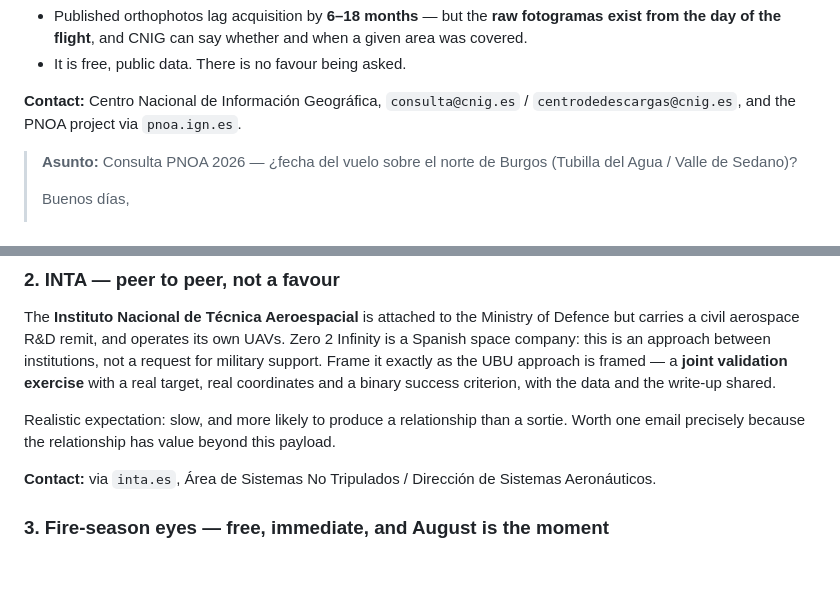
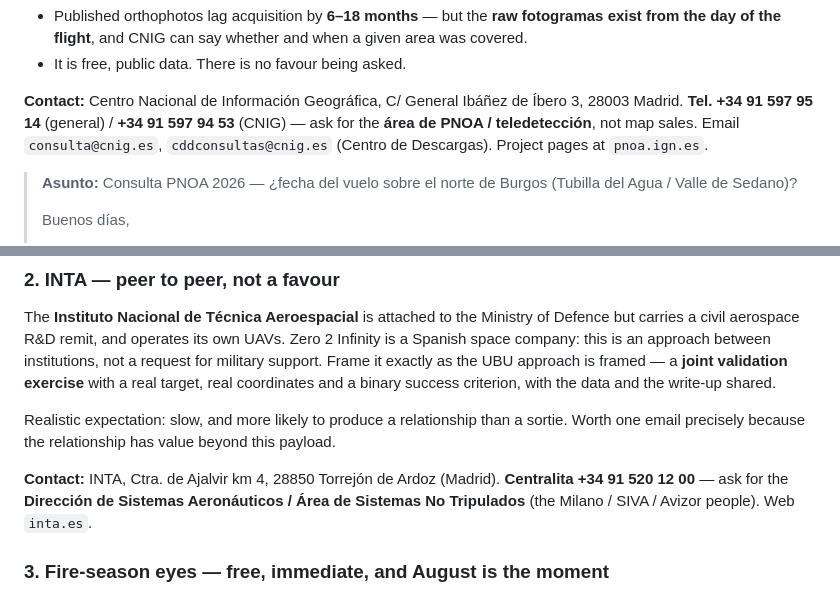
Before and after one commit to josemariano-hub/zarathustra-talmudisch, a Markdown page: payload-recovery/state_assets_spain.md, 2 parts joined by grey strips. Rendered like a GitHub page; blank space fills up the shorter version.

Commit message:
Add INTA and CNIG switchboards to the call list; fix wrong CNIG email
Verified contacts: INTA centralita +34 91 520 12 00 (Ctra. Ajalvir km 4,
Torrejon de Ardoz) - ask for Direccion de Sistemas Aeronauticos / Area
de Sistemas No Tripulados. CNIG/IGN +34 91 597 95 14 and 91 597 94 53
(C/ General Ibanez de Ibero 3, Madrid) - ask for the area de PNOA /
teledeteccion.

Correction: the Centro de Descargas address is cddconsultas@cnig.es,
not centrodedescargas@cnig.es as previously written in
state_assets_spain.md and ACTION_PLAN.md. Fixed in both.

Co-Authored-By: Claude Opus 5 <noreply@anthropic.com>
Claude-Session: https://claude.ai/code/session_01GD3z9nhLuRHSqX7qYY7xj3

```diff
--- a/payload-recovery/state_assets_spain.md
+++ b/payload-recovery/state_assets_spain.md
@@ -70,8 +70,10 @@ Two things worth knowing:
   was covered.
 - It is free, public data. There is no favour being asked.
 
-**Contact:** Centro Nacional de Información Geográfica, `consulta@cnig.es` /
-`centrodedescargas@cnig.es`, and the PNOA project via `pnoa.ign.es`.
+**Contact:** Centro Nacional de Información Geográfica, C/ General Ibáñez de Íbero 3,
+28003 Madrid. **Tel. +34 91 597 95 14** (general) / **+34 91 597 94 53** (CNIG) —
+ask for the **área de PNOA / teledetección**, not map sales. Email `consulta@cnig.es`,
+`cddconsultas@cnig.es` (Centro de Descargas). Project pages at `pnoa.ign.es`.
 
 > **Asunto:** Consulta PNOA 2026 — ¿fecha del vuelo sobre el norte de Burgos (Tubilla del Agua / Valle de Sedano)?
 >
@@ -108,8 +110,9 @@ success criterion, with the data and the write-up shared.
 Realistic expectation: slow, and more likely to produce a relationship than a sortie.
 Worth one email precisely because the relationship has value beyond this payload.
 
-**Contact:** via `inta.es`, Área de Sistemas No Tripulados / Dirección de Sistemas
-Aeronáuticos.
+**Contact:** INTA, Ctra. de Ajalvir km 4, 28850 Torrejón de Ardoz (Madrid).
+**Centralita +34 91 520 12 00** — ask for the **Dirección de Sistemas Aeronáuticos /
+Área de Sistemas No Tripulados** (the Milano / SIVA / Avizor people). Web `inta.es`.
 
 ### 3. Fire-season eyes — free, immediate, and August is the moment
 
```
Also changed, not shown: payload-recovery/ACTION_PLAN.md (+3 -1 lines).
